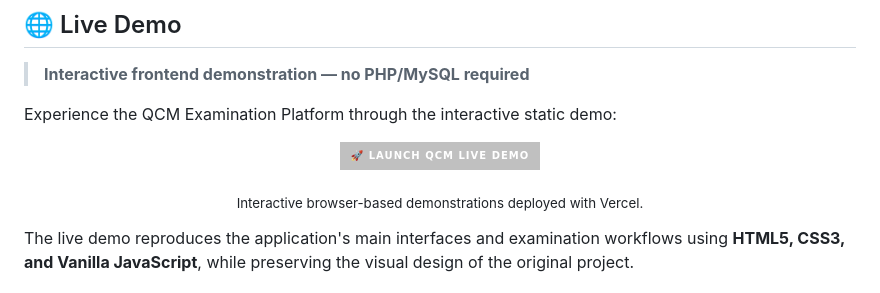
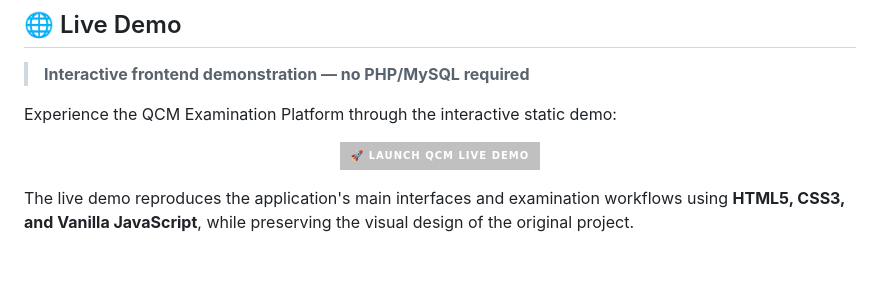
Before and after one commit to tarek200614/computer-science-qcm-anti-cheat, a Markdown page: README.md, the part around the change. Drawn GitHub-style; badges without logos; blank space fills up the shorter version.

```diff
--- a/README.md
+++ b/README.md
@@ -23,10 +23,7 @@ Experience the QCM Examination Platform through the interactive static demo:
     <img src="https://img.shields.io/badge/🚀%20LAUNCH%20QCM%20LIVE%20DEMO-C0C0C0?style=for-the-badge&logo=vercel&logoColor=111827&labelColor=9CA3AF" alt="Launch QCM Live Demo">
   </a>
 <p align="center">
-  <sub>
-    Interactive browser-based demonstrations deployed with Vercel.
-  </sub>
-</p>
+
 
 The live demo reproduces the application's main interfaces and examination workflows using **HTML5, CSS3, and Vanilla JavaScript**, while preserving the visual design of the original project.
 
```
